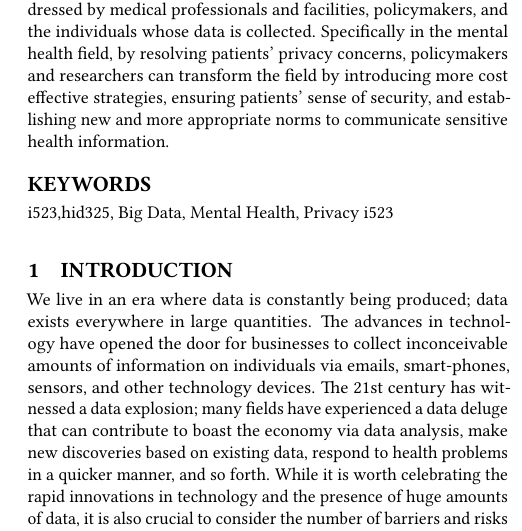
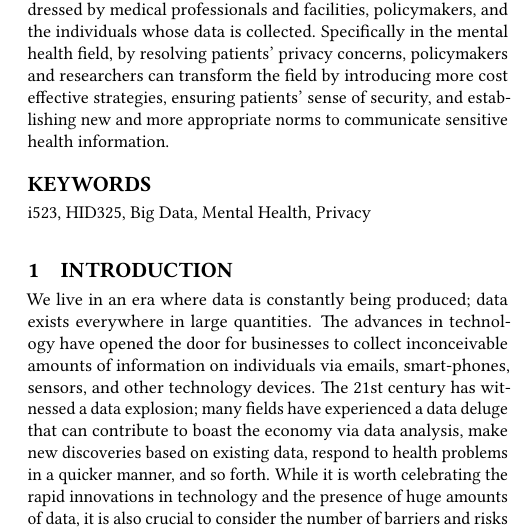
Before and after one commit to bigdata-i523/hid325, a LaTeX paper (paper1/report.tex): part of one column of page 1 of 3, cut so that both start at the same text. Compiled offline with pdfLaTeX.

Commit message:
Update report.tex

```diff
--- a/paper1/report.tex
+++ b/paper1/report.tex
@@ -16,7 +16,7 @@
 Society has experienced a lot of benefits with the introduction of technology. Today, one of the essential functions of technology is the collection, storage, processing, and transmission of data. The healthcare industry, including mental health services, are huge benefactors of these advances in technology. From birth, medical facilities start collecting information about all individuals; they do so even up to the point of death and all points in between. Over a lifetime, that is an abundance of information about an individual. The question that must be answered is, how is that data be protected to ensure patients' privacy rights? The more information collected on individuals, the more responsibility is assumed by those who collect data; methods for how the data is collected, used and shared must ensure the protection of patients' privacy rights. This challenge is one that needs to be navigated and addressed by medical professionals and facilities, policymakers, and the individuals whose data is collected. Specifically in the mental health field, by resolving patients' privacy concerns, policymakers and researchers can transform the field by introducing more cost effective strategies, ensuring patients' sense of security, and establishing new and more appropriate norms to communicate sensitive health information.
 \end{abstract}
 
-\keywords{i523,hid325, Big Data, Mental Health, Privacy i523}
+\keywords{i523, HID325, Big Data, Mental Health, Privacy}
 
 \maketitle
 
```
